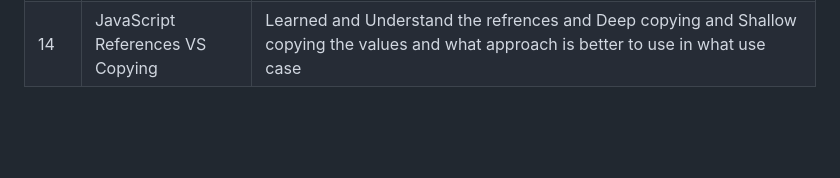
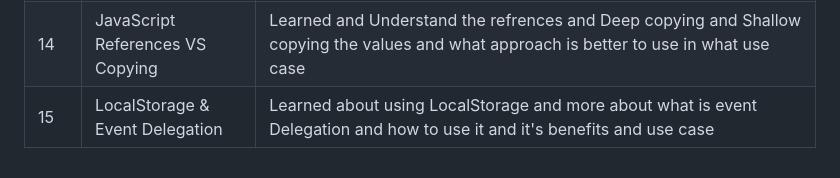
Before and after one commit to Ug0510/js30-projects-challenge, a Markdown page: README.md, the part around the change. GitHub-like rendering; blank space fills up the shorter version.

Commit message:
Add the log entry for 15th project in the README.md file

```diff
--- a/README.md
+++ b/README.md
@@ -50,3 +50,4 @@ Real growth happens through **building**. By committing to this challenge, I’m
 | 12  | Key Sequence Detection (Secret Code) | Learned how to detect key sequences using JavaScript by listening to keyup events, storing key presses, and triggering animations or actions when a specific sequence is detected. |
 | 13  | Slide in on Scroll          | Learned how to implement a scroll-triggered animation effect where images slide into view as the user scrolls, using JavaScript for event handling and CSS for styling transitions |
 | 14  | JavaScript References VS Copying  | Learned and Understand the refrences and Deep copying and Shallow copying the values and what approach is better to use in what use case |
+| 15  | LocalStorage & Event Delegation  | Learned about using LocalStorage and more about what is event Delegation and how to use it and it's benefits and use case |
```
